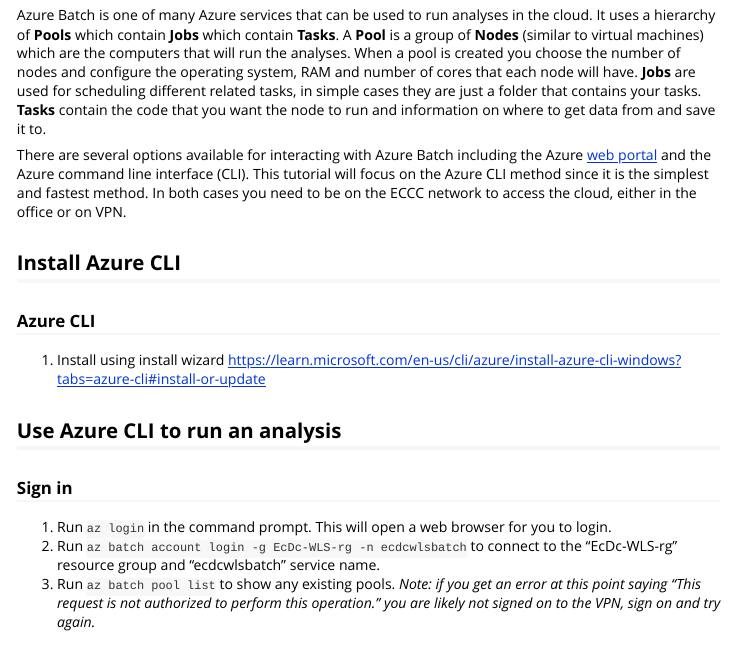
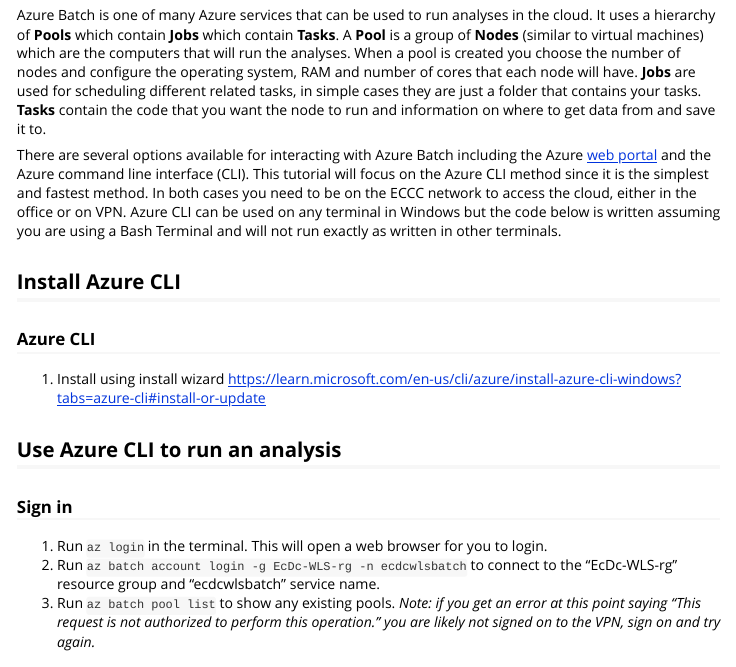
Before and after one commit to LandSciTech/cloudDemo, an R Markdown document (vignettes/cloudSetup.Rmd): the page in a window 1100 px wide, from 170 px down. Rendered offline with R 4.5, knitr and Pandoc, with nearby package versions; long lines of code are wrapped.

Commit message:
add terminal note

```diff
--- a/vignettes/cloudSetup.Rmd
+++ b/vignettes/cloudSetup.Rmd
@@ -20,7 +20,7 @@
 
 Azure Batch is one of many Azure services that can be used to run analyses in the cloud. It uses a hierarchy of **Pools** which contain **Jobs** which contain **Tasks**. A **Pool** is a group of **Nodes** (similar to virtual machines) which are the computers that will run the analyses. When a pool is created you choose the number of nodes and configure the operating system, RAM and number of cores that each node will have. **Jobs** are used for scheduling different related tasks, in simple cases they are just a folder that contains your tasks. **Tasks** contain the code that you want the node to run and information on where to get data from and save it to.
 
-There are several options available for interacting with Azure Batch including the Azure [web portal](https://portal.azure.com/) and the Azure command line interface (CLI). This tutorial will focus on the Azure CLI method since it is the simplest and fastest method. In both cases you need to be on the ECCC network to access the cloud, either in the office or on VPN.
+There are several options available for interacting with Azure Batch including the Azure [web portal](https://portal.azure.com/) and the Azure command line interface (CLI). This tutorial will focus on the Azure CLI method since it is the simplest and fastest method. In both cases you need to be on the ECCC network to access the cloud, either in the office or on VPN. Azure CLI can be used on any terminal in Windows but the code below is written assuming you are using a Bash Terminal and will not run exactly as written in other terminals.
 
 ## Install Azure CLI
 
@@ -31,7 +31,7 @@
 ## Use Azure CLI to run an analysis
 
 ### Sign in
-1) Run `az login` in the command prompt. This will open a web browser for you to login.
+1) Run `az login` in the terminal. This will open a web browser for you to login.
 2) Run `az batch account login -g EcDc-WLS-rg -n ecdcwlsbatch` to connect to the "EcDc-WLS-rg" resource group and "ecdcwlsbatch" service name.
 3) Run `az batch pool list` to show any existing pools.
 *Note: if you get an error at this point saying "This request is not authorized to perform this operation." you are likely not signed on to the VPN, sign on and try again.*
```
